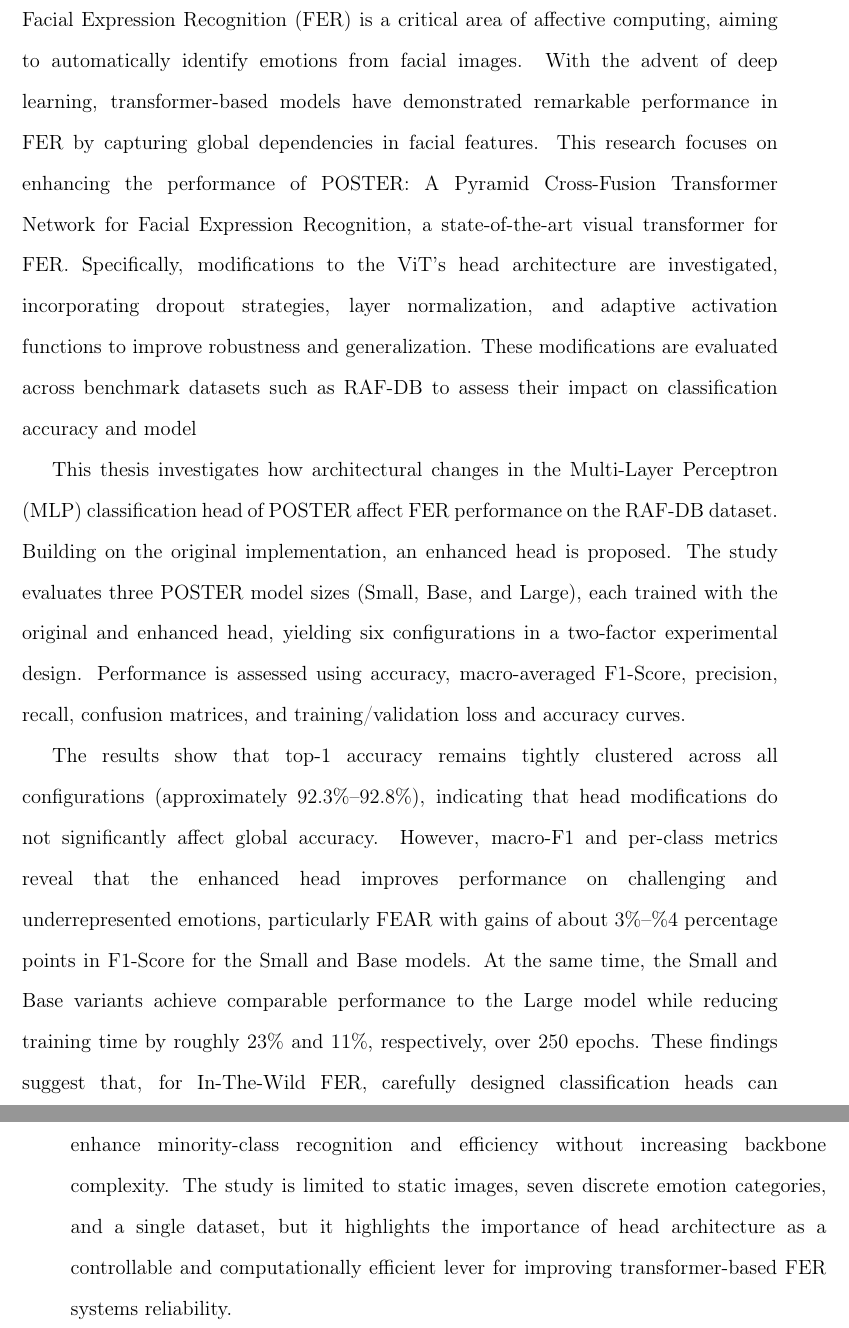
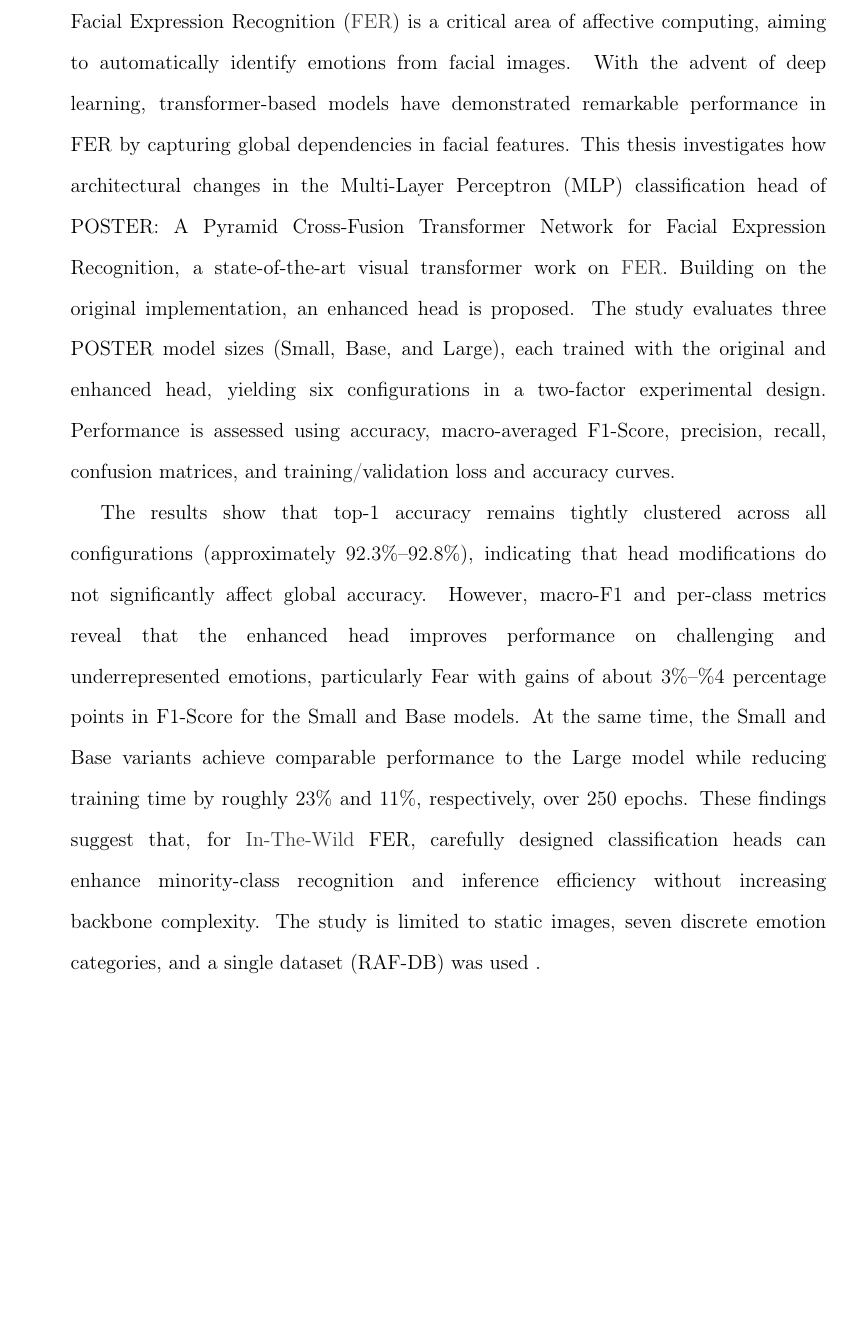
Before and after one commit to asvaaron/proposal_graduation_work_TEC, a LaTeX thesis (tex_thesis/thesis/thesis.tex, which reads tex_thesis/thesis/body/abstract-text.tex): two parts of pages 10 and 11 of 106 before the commit and part of page 9 of 104 after it, the two joined at a grey line, cut so that both start at the same text, the shorter picture padded with empty space. Compiled offline with pdfLaTeX.

Commit message:
Changes in abstract
Remove reduntant text

```diff
--- a/tex_thesis/thesis/body/abstract-text.tex
+++ b/tex_thesis/thesis/body/abstract-text.tex
@@ -1,14 +1,8 @@
 \iftoggle{paper}
 {
-Facial Expression Recognition (FER) is a critical area of affective computing, aiming
-to automatically identify emotions from facial images. With the advent of deep learning, transformer-based models have demonstrated remarkable performance in FER by capturing global dependencies in facial features. This research focuses on
-enhancing the performance of POSTER: A Pyramid Cross-Fusion Transformer Network for Facial Expression Recognition, a state-of-the-art visual transformer for FER. Specifically, modifications to the ViT's head architecture are investigated, incorporating
-dropout strategies, layer normalization, and adaptive activation functions to improve robustness and generalization. These modifications are evaluated across benchmark datasets such as RAF-DB to assess their impact on classification accuracy and model
+Facial Expression Recognition (\gls{FER}) is a critical area of affective computing, aiming to automatically identify emotions from facial images. With the advent of deep learning, transformer-based models have demonstrated remarkable performance in FER by capturing global dependencies in facial features. This thesis investigates how architectural changes in the Multi-Layer Perceptron (MLP) classification head of POSTER: A Pyramid Cross-Fusion Transformer Network for Facial Expression Recognition, a state-of-the-art visual transformer work on \gls{FER}. Building on the original implementation, an enhanced head is proposed. The study evaluates three POSTER model sizes (Small, Base, and Large), each trained with the original and enhanced head, yielding six configurations in a two-factor experimental design. Performance is assessed using accuracy, macro-averaged F1-Score, precision, recall, confusion matrices, and training/validation loss and accuracy curves.
 
-
-This thesis investigates how architectural changes in the Multi-Layer Perceptron (MLP) classification head of POSTER affect FER performance on the RAF-DB dataset. Building on the original implementation, an enhanced head is proposed. The study evaluates three POSTER model sizes (Small, Base, and Large), each trained with the original and enhanced head, yielding six configurations in a two-factor experimental design. Performance is assessed using accuracy, macro-averaged F1-Score, precision, recall, confusion matrices, and training/validation loss and accuracy curves.
-
-The results show that top-1 accuracy remains tightly clustered across all configurations (approximately $92.3\%$–$92.8\%$), indicating that head modifications do not significantly affect global accuracy. However, macro-F1 and per-class metrics reveal that the enhanced head improves performance on challenging and underrepresented emotions, particularly FEAR with gains of about $3\%$–$\%4$ percentage points in F1-Score for the Small and Base models. At the same time, the Small and Base variants achieve comparable performance to the Large model while reducing training time by roughly $23\%$ and $11\%$, respectively, over 250 epochs. These findings suggest that, for In-The-Wild FER, carefully designed classification heads can enhance minority-class recognition and efficiency without increasing backbone complexity. The study is limited to static images, seven discrete emotion categories, and a single dataset, but it highlights the importance of head architecture as a controllable and computationally efficient lever for improving transformer-based FER systems reliability.
+The results show that top-1 accuracy remains tightly clustered across all configurations (approximately $92.3\%$–$92.8\%$), indicating that head modifications do not significantly affect global accuracy. However, macro-F1 and per-class metrics reveal that the enhanced head improves performance on challenging and underrepresented emotions, particularly Fear with gains of about $3\%$–$\%4$ percentage points in F1-Score for the Small and Base models. At the same time, the Small and Base variants achieve comparable performance to the Large model while reducing training time by roughly $23\%$ and $11\%$, respectively, over 250 epochs. These findings suggest that, for \gls{in-the-wild} FER, carefully designed classification heads can enhance minority-class recognition and inference efficiency without increasing backbone complexity. The study is limited to static images, seven discrete emotion categories, and a single dataset (RAF-DB) was used .
 
 
 }%
```
